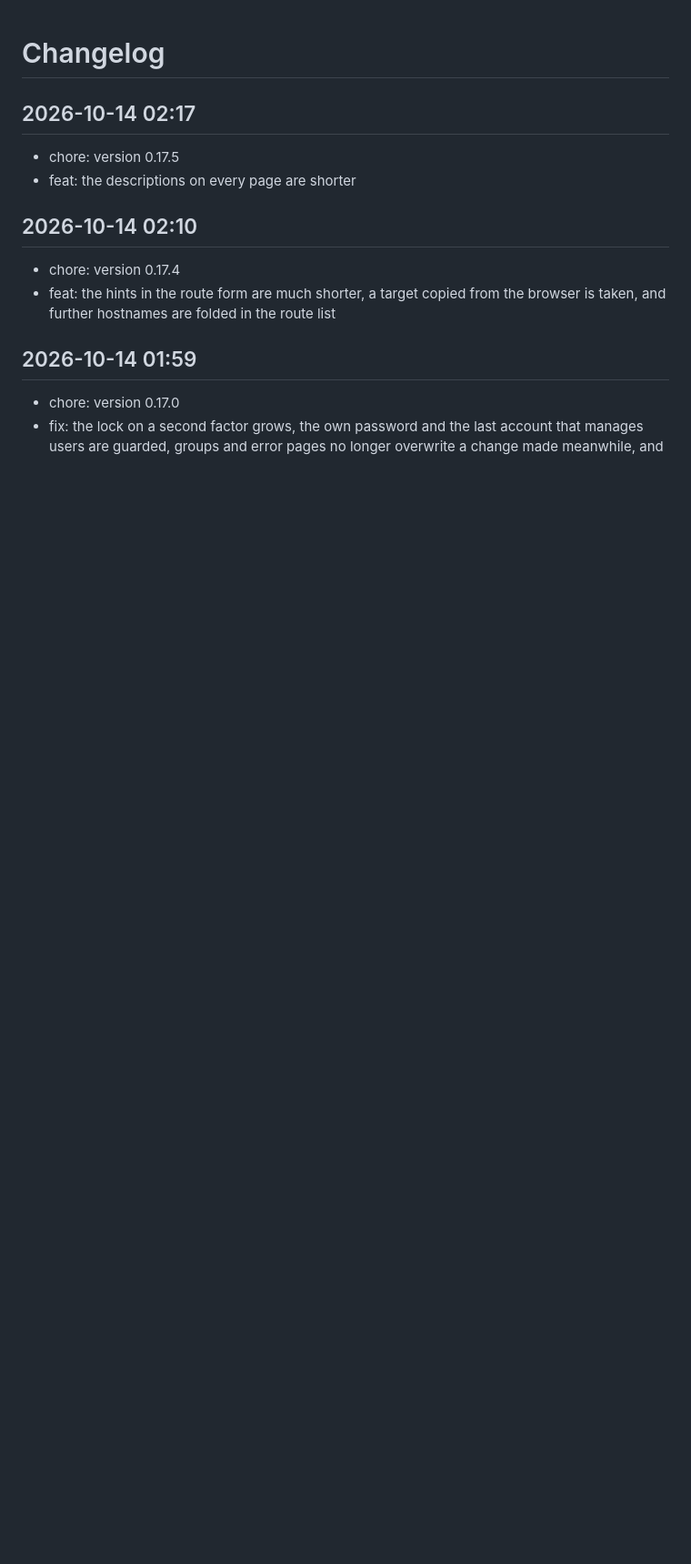
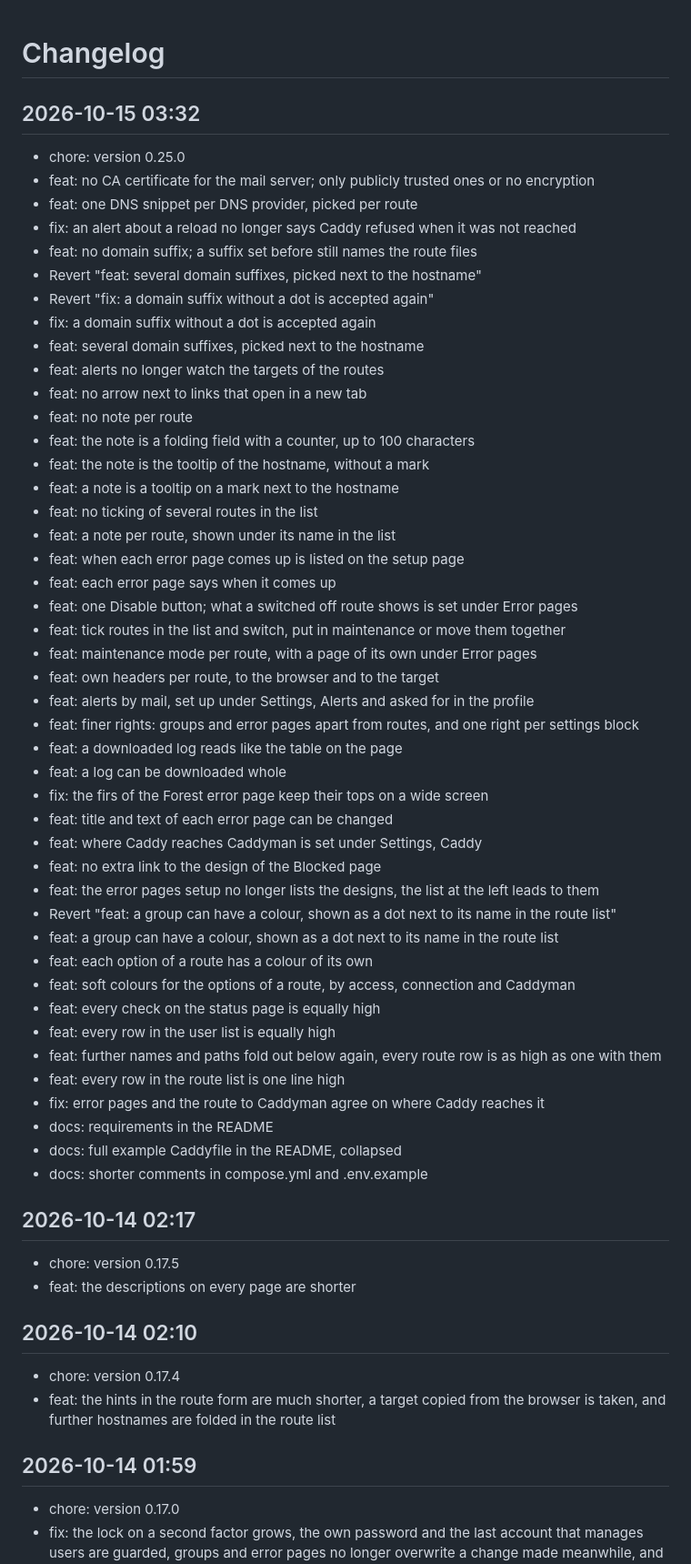
Before and after one commit to Marschux/Caddyman, a Markdown page: CHANGELOG.md, the part around the change. Shown at 91% size. Rendered like a GitHub page; blank space fills up the shorter version.

Commit message:
docs: update changelog

```diff
--- a/CHANGELOG.md
+++ b/CHANGELOG.md
@@ -1,4 +1,51 @@
 # Changelog
+
+## 2026-10-15 03:32
+- chore: version 0.25.0
+- feat: no CA certificate for the mail server; only publicly trusted ones or no encryption
+- feat: one DNS snippet per DNS provider, picked per route
+- fix: an alert about a reload no longer says Caddy refused when it was not reached
+- feat: no domain suffix; a suffix set before still names the route files
+- Revert "feat: several domain suffixes, picked next to the hostname"
+- Revert "fix: a domain suffix without a dot is accepted again"
+- fix: a domain suffix without a dot is accepted again
+- feat: several domain suffixes, picked next to the hostname
+- feat: alerts no longer watch the targets of the routes
+- feat: no arrow next to links that open in a new tab
+- feat: no note per route
+- feat: the note is a folding field with a counter, up to 100 characters
+- feat: the note is the tooltip of the hostname, without a mark
+- feat: a note is a tooltip on a mark next to the hostname
+- feat: no ticking of several routes in the list
+- feat: a note per route, shown under its name in the list
+- feat: when each error page comes up is listed on the setup page
+- feat: each error page says when it comes up
+- feat: one Disable button; what a switched off route shows is set under Error pages
+- feat: tick routes in the list and switch, put in maintenance or move them together
+- feat: maintenance mode per route, with a page of its own under Error pages
+- feat: own headers per route, to the browser and to the target
+- feat: alerts by mail, set up under Settings, Alerts and asked for in the profile
+- feat: finer rights: groups and error pages apart from routes, and one right per settings block
+- feat: a downloaded log reads like the table on the page
+- feat: a log can be downloaded whole
+- fix: the firs of the Forest error page keep their tops on a wide screen
+- feat: title and text of each error page can be changed
+- feat: where Caddy reaches Caddyman is set under Settings, Caddy
+- feat: no extra link to the design of the Blocked page
+- feat: the error pages setup no longer lists the designs, the list at the left leads to them
+- Revert "feat: a group can have a colour, shown as a dot next to its name in the route list"
+- feat: a group can have a colour, shown as a dot next to its name in the route list
+- feat: each option of a route has a colour of its own
+- feat: soft colours for the options of a route, by access, connection and Caddyman
+- feat: every check on the status page is equally high
+- feat: every row in the user list is equally high
+- feat: further names and paths fold out below again, every route row is as high as one with them
+- feat: every row in the route list is one line high
+- fix: error pages and the route to Caddyman agree on where Caddy reaches it
+- docs: requirements in the README
+- docs: full example Caddyfile in the README, collapsed
+- docs: shorter comments in compose.yml and .env.example
+
 
 ## 2026-10-14 02:17
 - chore: version 0.17.5
```
